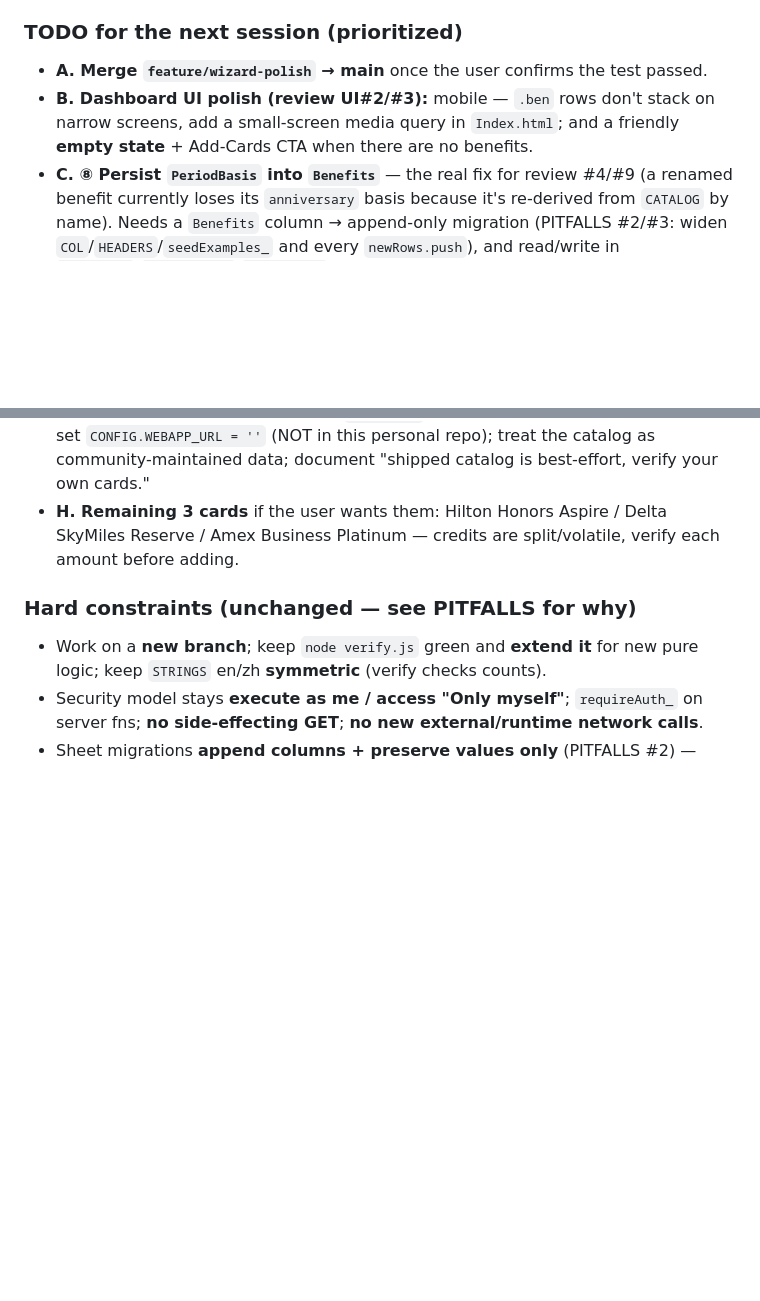
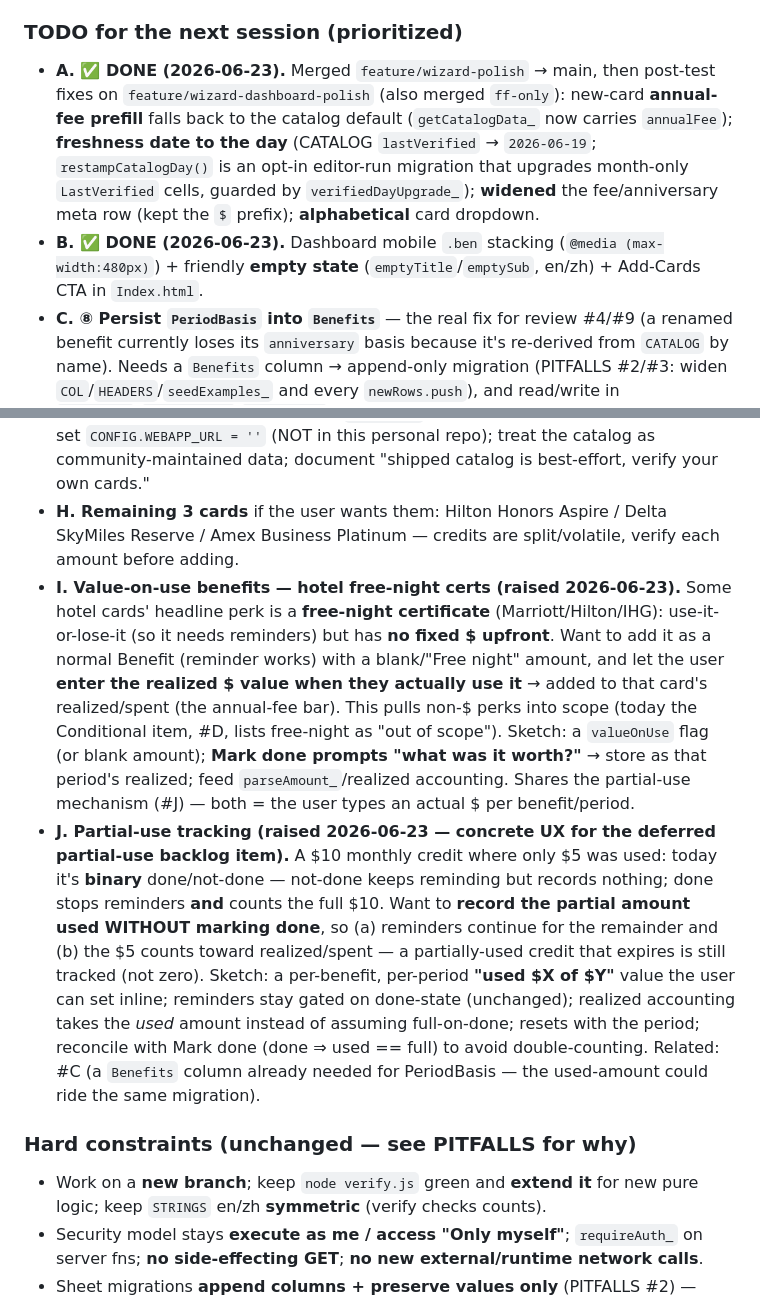
Before and after one commit to citina/credit-card-benefit-tracker, a Markdown page: NEXT_CHAT_HANDOFF.md, 2 parts joined by grey strips. GitHub-like rendering; blank space fills up the shorter version.

Commit message:
docs: TODO — mark A/B done; add value-on-use + partial-use items
A (merge) and B (dashboard mobile/empty-state) shipped this session.
Add two user-raised backlog items, both hanging off the realized-value
("已花") system:
- I. Value-on-use benefits (hotel free-night certs): add as a normal
  reminded Benefit with no fixed $; user enters the realized value when
  used → feeds realized/spent.
- J. Partial-use tracking: record a partial amount used without marking
  done, so reminders continue AND the partial counts toward realized
  (expired-but-partial is still tracked, not zero).

Co-Authored-By: Claude Opus 4.8 <noreply@anthropic.com>

```diff
--- a/NEXT_CHAT_HANDOFF.md
+++ b/NEXT_CHAT_HANDOFF.md
@@ -37,14 +37,16 @@ Verify in the live app (these can't be unit-tested): `Last verified: Jun 2026` l
 - The **4 new cards' amounts/fees are best-effort** (LastVerified 2026-06) — the user should verify against issuers; the stale flag will surface them later anyway.
 
 ### TODO for the next session (prioritized)
-- **A. Merge `feature/wizard-polish` → main** once the user confirms the test passed.
-- **B. Dashboard UI polish (review UI#2/#3):** mobile — `.ben` rows don't stack on narrow screens, add a small-screen media query in `Index.html`; and a friendly **empty state** + Add-Cards CTA when there are no benefits.
+- **A. ✅ DONE (2026-06-23).** Merged `feature/wizard-polish` → main, then post-test fixes on `feature/wizard-dashboard-polish` (also merged `ff-only`): new-card **annual-fee prefill** falls back to the catalog default (`getCatalogData_` now carries `annualFee`); **freshness date to the day** (CATALOG `lastVerified` → `2026-06-19`; `restampCatalogDay()` is an opt-in editor-run migration that upgrades month-only `LastVerified` cells, guarded by `verifiedDayUpgrade_`); **widened** the fee/anniversary meta row (kept the `$` prefix); **alphabetical** card dropdown.
+- **B. ✅ DONE (2026-06-23).** Dashboard mobile `.ben` stacking (`@media (max-width:480px)`) + friendly **empty state** (`emptyTitle`/`emptySub`, en/zh) + Add-Cards CTA in `Index.html`.
 - **C. ⑧ Persist `PeriodBasis` into `Benefits`** — the real fix for review #4/#9 (a renamed benefit currently loses its `anniversary` basis because it's re-derived from `CATALOG` by name). Needs a `Benefits` column → append-only migration (PITFALLS #2/#3: widen `COL`/`HEADERS`/`seedExamples_` and every `newRows.push`), and read/write in `readRows_`/`addBenefits`/`updateCard`.
 - **D. Conditional / spend-gated benefits** (HANDOFF backlog #2b): no transaction data → can't auto-unlock; `Notes`-based workaround for now; maybe an "unlocked?" toggle later.
 - **E. Data correction:** CSR **The Edit** ($250 semiannual in code; from 2026 both $250s are usable anytime in the year).
 - **F. Optional:** Cards-sheet annual-fee freshness columns (`AnnualFeeLastVerified`/`AnnualFeeSourceUrl`); a `?view=catalogReview` dashboard page (lower priority than the email).
 - **G. Open-source prep** (user goal): `README.md` + license; for a **distribution copy** set `CONFIG.WEBAPP_URL = ''` (NOT in this personal repo); treat the catalog as community-maintained data; document "shipped catalog is best-effort, verify your own cards."
 - **H. Remaining 3 cards** if the user wants them: Hilton Honors Aspire / Delta SkyMiles Reserve / Amex Business Platinum — credits are split/volatile, verify each amount before adding.
+- **I. Value-on-use benefits — hotel free-night certs (raised 2026-06-23).** Some hotel cards' headline perk is a **free-night certificate** (Marriott/Hilton/IHG): use-it-or-lose-it (so it needs reminders) but has **no fixed $ upfront**. Want to add it as a normal Benefit (reminder works) with a blank/"Free night" amount, and let the user **enter the realized $ value when they actually use it** → added to that card's realized/spent (the annual-fee bar). This pulls non-$ perks into scope (today the Conditional item, #D, lists free-night as "out of scope"). Sketch: a `valueOnUse` flag (or blank amount); **Mark done prompts "what was it worth?"** → store as that period's realized; feed `parseAmount_`/realized accounting. Shares the partial-use mechanism (#J) — both = the user types an actual $ per benefit/period.
+- **J. Partial-use tracking (raised 2026-06-23 — concrete UX for the deferred partial-use backlog item).** A $10 monthly credit where only $5 was used: today it's **binary** done/not-done — not-done keeps reminding but records nothing; done stops reminders **and** counts the full $10. Want to **record the partial amount used WITHOUT marking done**, so (a) reminders continue for the remainder and (b) the $5 counts toward realized/spent — a partially-used credit that expires is still tracked (not zero). Sketch: a per-benefit, per-period **"used $X of $Y"** value the user can set inline; reminders stay gated on done-state (unchanged); realized accounting takes the *used* amount instead of assuming full-on-done; resets with the period; reconcile with Mark done (done ⇒ used == full) to avoid double-counting. Related: #C (a `Benefits` column already needed for PeriodBasis — the used-amount could ride the same migration).
 
 ### Hard constraints (unchanged — see PITFALLS for why)
 - Work on a **new branch**; keep `node verify.js` green and **extend it** for new pure logic; keep `STRINGS` en/zh **symmetric** (verify checks counts).
```
